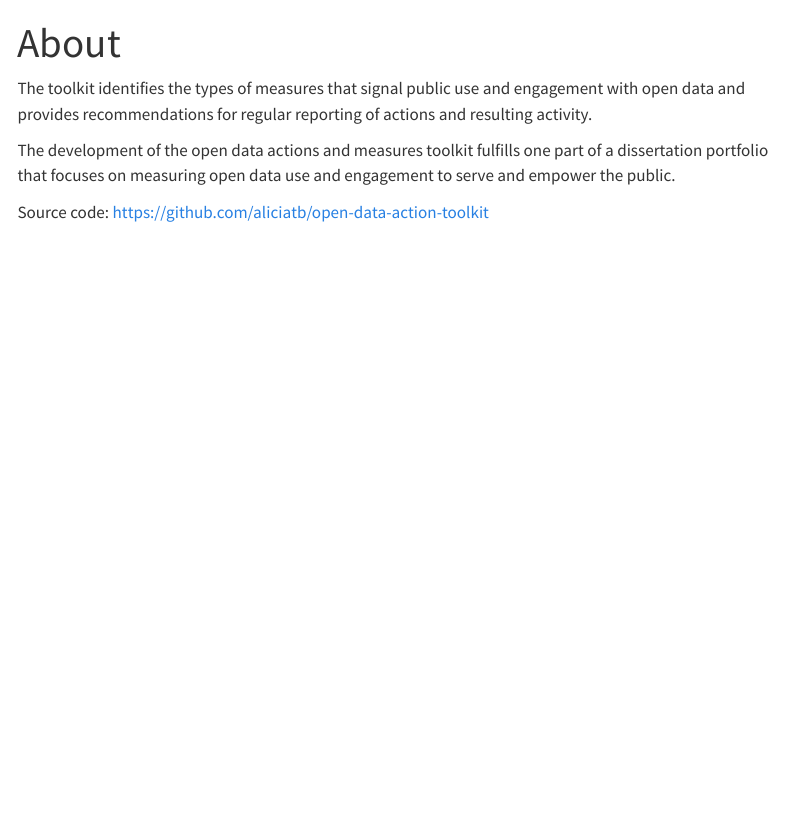
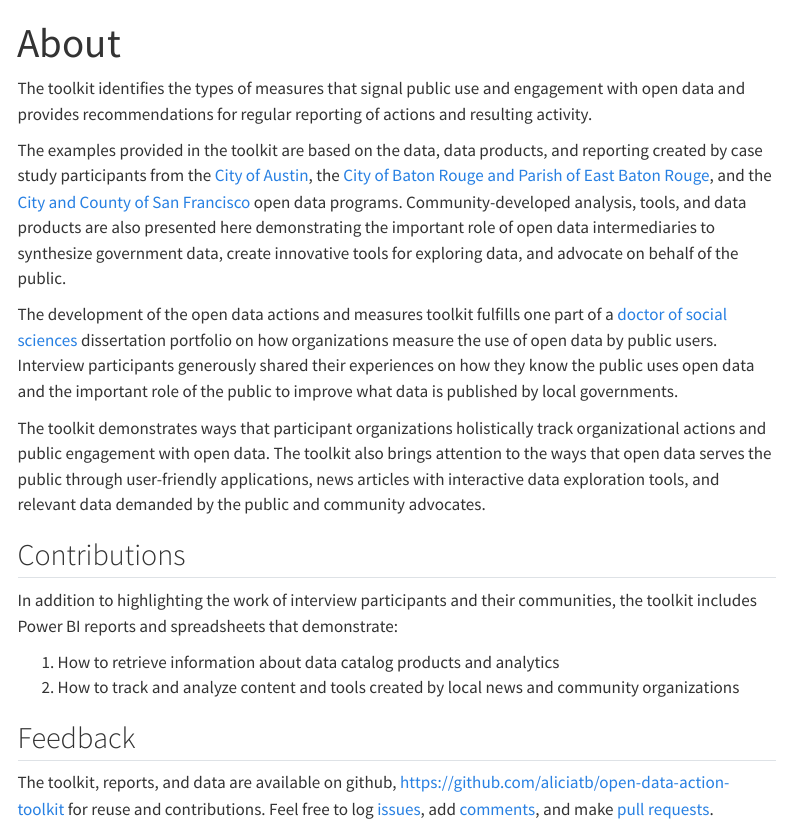
Before and after one commit to aliciatb/open-data-action-toolkit, a Quarto document (about.qmd): the page in a window 1100 px wide, from its top. Rendered offline with R 4.5, knitr and Pandoc in place of Quarto, with nearby package versions; menus at the side of the page are left out.

Commit message:
updated about section and made quarto heart blue

```diff
--- a/_quarto.yml
+++ b/_quarto.yml
@@ -33,7 +33,7 @@ website:
       center:
         - text: Copyright 2026, Alicia Brown 🦚
       right:
-        - text: Built with Quarto 💜
+        - text: Built with Quarto 🩵
           href: https://quarto.org
 
 
--- a/about.qmd
+++ b/about.qmd
@@ -4,6 +4,19 @@ title: "About"
 
 The toolkit identifies the types of measures that signal public use and engagement with open data and provides recommendations for regular reporting of actions and resulting activity.
 
-The development of the open data actions and measures toolkit fulfills one part of a dissertation portfolio that focuses on measuring open data use and engagement to serve and empower the public.
+The examples provided in the toolkit are based on the data, data products, and reporting created by case study participants from the [City of Austin](https://www.austintexas.gov), the [City of Baton Rouge and Parish of East Baton Rouge](https://www.brla.gov), and the [City and County of San Francisco](https://www.sf.gov) open data programs. Community-developed analysis, tools, and data products are also presented here demonstrating the important role of open data intermediaries to synthesize government data, create innovative tools for exploring data, and advocate on behalf of the public.
 
-Source code: <https://github.com/aliciatb/open-data-action-toolkit>
+The development of the open data actions and measures toolkit fulfills one part of a [doctor of social sciences](https://www.royalroads.ca/programs/doctor-social-sciences) dissertation portfolio on how organizations measure the use of open data by public users. Interview participants generously shared their experiences on how they know the public uses open data and the important role of the public to improve what data is published by local governments.
+
+The toolkit demonstrates ways that participant organizations holistically track organizational actions and public engagement with open data. The toolkit also brings attention to the ways that open data serves the public through user-friendly applications, news articles with interactive data exploration tools, and relevant data demanded by the public and community advocates.
+
+## Contributions
+
+In addition to highlighting the work of interview participants and their communities, the toolkit includes Power BI reports and spreadsheets that demonstrate:
+
+1.  How to retrieve information about data catalog products and analytics
+2.  How to track and analyze content and tools created by local news and community organizations
+
+## Feedback
+
+The toolkit, reports, and data are available on github, <https://github.com/aliciatb/open-data-action-toolkit> for reuse and contributions. Feel free to log [issues](https://github.com/aliciatb/storymap-data/issues), add [comments](https://github.com/aliciatb/open-data-action-toolkit/issues), and make [pull requests](https://github.com/aliciatb/storymap-data/pulls).
```
Also changed, not shown: index.qmd (+2 -2 lines), 8 other files.
